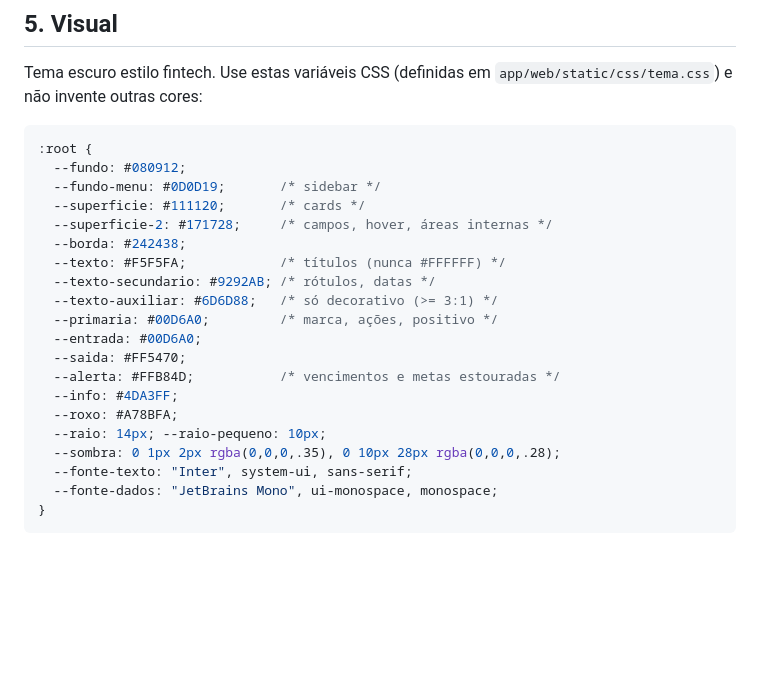
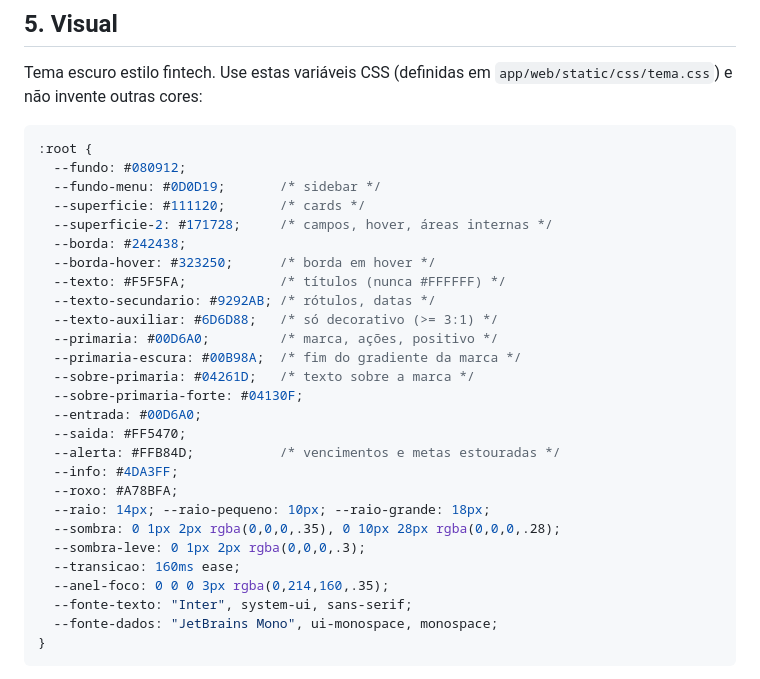
Before and after one commit to PapitoOpro/ConsultorFin, a Markdown page: CLAUDE.md, the part around the change. Rendered like a GitHub page; blank space fills up the shorter version.

```diff
--- a/CLAUDE.md
+++ b/CLAUDE.md
@@ -95,17 +95,24 @@ Tema escuro estilo fintech. Use estas variáveis CSS (definidas em `app/web/stat
   --superficie: #111120;       /* cards */
   --superficie-2: #171728;     /* campos, hover, áreas internas */
   --borda: #242438;
+  --borda-hover: #323250;      /* borda em hover */
   --texto: #F5F5FA;            /* títulos (nunca #FFFFFF) */
   --texto-secundario: #9292AB; /* rótulos, datas */
   --texto-auxiliar: #6D6D88;   /* só decorativo (>= 3:1) */
   --primaria: #00D6A0;         /* marca, ações, positivo */
+  --primaria-escura: #00B98A;  /* fim do gradiente da marca */
+  --sobre-primaria: #04261D;   /* texto sobre a marca */
+  --sobre-primaria-forte: #04130F;
   --entrada: #00D6A0;
   --saida: #FF5470;
   --alerta: #FFB84D;           /* vencimentos e metas estouradas */
   --info: #4DA3FF;
   --roxo: #A78BFA;
-  --raio: 14px; --raio-pequeno: 10px;
+  --raio: 14px; --raio-pequeno: 10px; --raio-grande: 18px;
   --sombra: 0 1px 2px rgba(0,0,0,.35), 0 10px 28px rgba(0,0,0,.28);
+  --sombra-leve: 0 1px 2px rgba(0,0,0,.3);
+  --transicao: 160ms ease;
+  --anel-foco: 0 0 0 3px rgba(0,214,160,.35);
   --fonte-texto: "Inter", system-ui, sans-serif;
   --fonte-dados: "JetBrains Mono", ui-monospace, monospace;
 }
```
Also changed, not shown: docs/PASSO-A-PASSO.md (+23 -13 lines).
